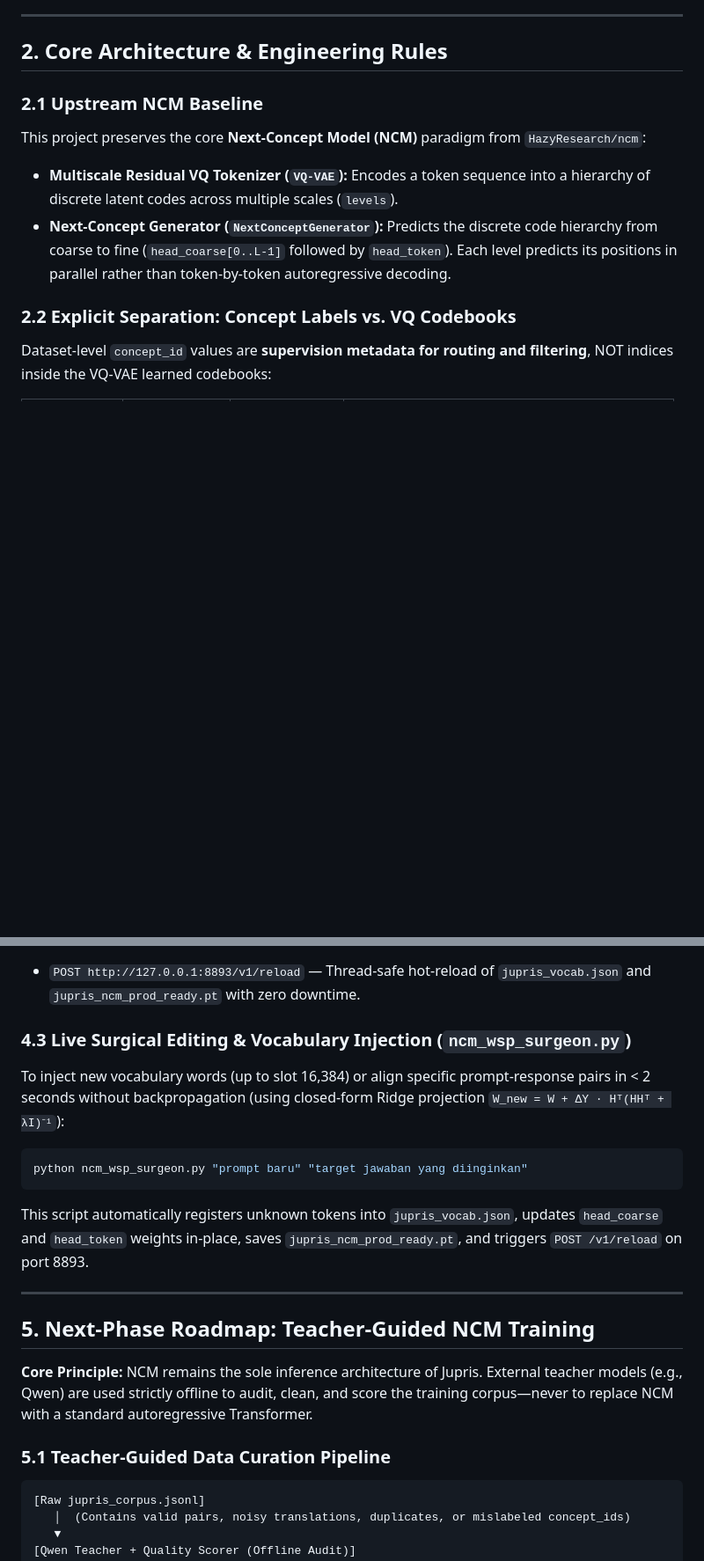
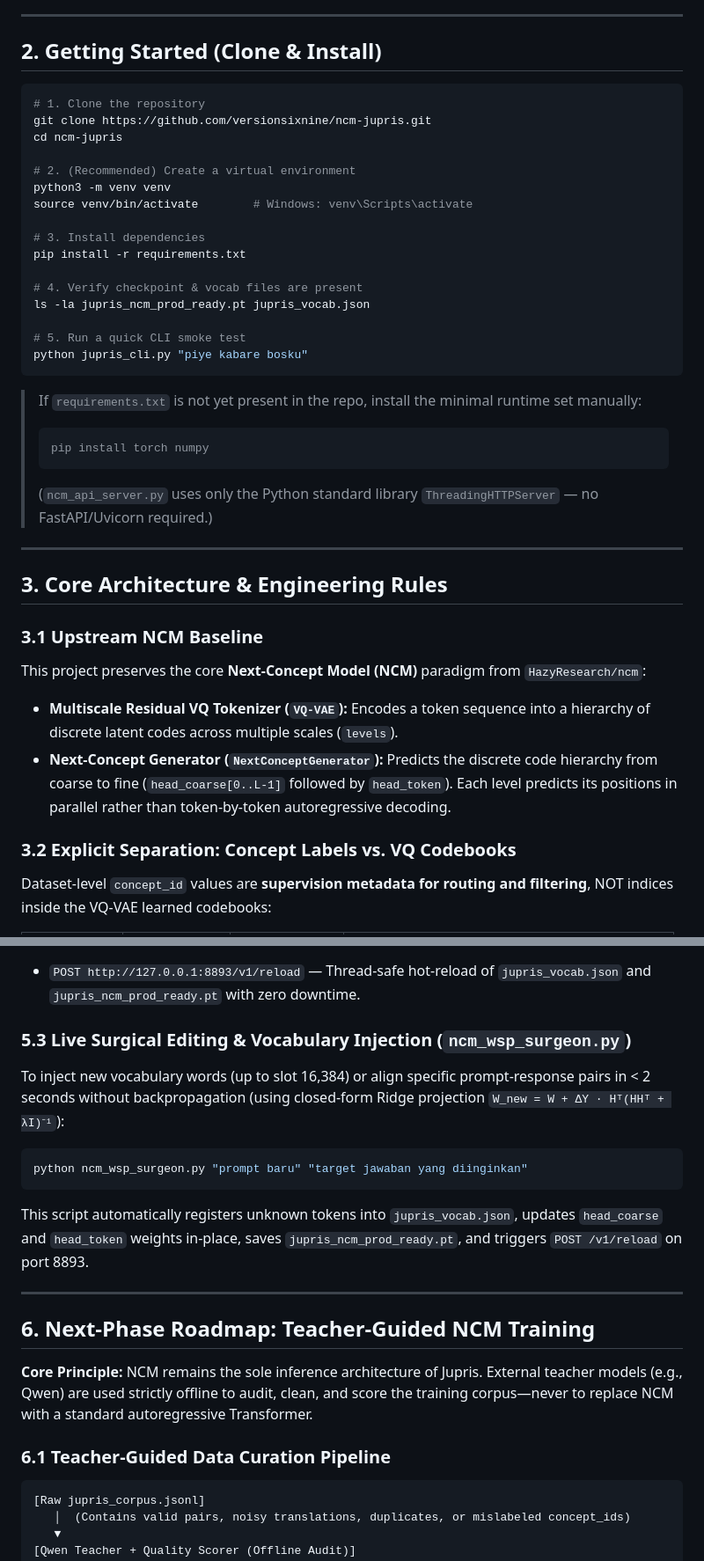
Before and after one commit to versionsixnine/ncm-jupris, a Markdown page: readme.md, 2 parts joined by grey strips. Shown at 88% size. Drawn GitHub-style; blank space fills up the shorter version.

````diff
--- a/readme.md
+++ b/readme.md
@@ -19,14 +21,43 @@ Question  : NEXT CONCEPT MODEELING -CHAT ? ..
 
 ---
 
-## 2. Core Architecture & Engineering Rules
+## 2. Getting Started (Clone & Install)
 
-### 2.1 Upstream NCM Baseline
+```bash
+# 1. Clone the repository
+git clone https://github.com/versionsixnine/ncm-jupris.git
+cd ncm-jupris
+
+# 2. (Recommended) Create a virtual environment
+python3 -m venv venv
+source venv/bin/activate        # Windows: venv\Scripts\activate
+
+# 3. Install dependencies
+pip install -r requirements.txt
+
+# 4. Verify checkpoint & vocab files are present
+ls -la jupris_ncm_prod_ready.pt jupris_vocab.json
+
+# 5. Run a quick CLI smoke test
+python jupris_cli.py "piye kabare bosku"
+```
+
+> If `requirements.txt` is not yet present in the repo, install the minimal runtime set manually:
+> ```bash
+> pip install torch numpy
+> ```
+> (`ncm_api_server.py` uses only the Python standard library `ThreadingHTTPServer` — no FastAPI/Uvicorn required.)
+
+---
+
+## 3. Core Architecture & Engineering Rules
+
+### 3.1 Upstream NCM Baseline
 This project preserves the core **Next-Concept Model (NCM)** paradigm from `HazyResearch/ncm`:
 - **Multiscale Residual VQ Tokenizer (`VQ-VAE`):** Encodes a token sequence into a hierarchy of discrete latent codes across multiple scales (`levels`).
 - **Next-Concept Generator (`NextConceptGenerator`):** Predicts the discrete code hierarchy from coarse to fine (`head_coarse[0..L-1]` followed by `head_token`). Each level predicts its positions in parallel rather than token-by-token autoregressive decoding.
 
-### 2.2 Explicit Separation: Concept Labels vs. VQ Codebooks
+### 3.2 Explicit Separation: Concept Labels vs. VQ Codebooks
 Dataset-level `concept_id` values are **supervision metadata for routing and filtering**, NOT indices inside the VQ-VAE learned codebooks:
 
 | Concept ID | Route Type | Tool Name | Intended Semantic / Domain |
@@ -94,7 +126,7 @@ curl -s -X POST http://127.0.0.1:8893/v1/chat \
 
 - `POST http://127.0.0.1:8893/v1/reload` — Thread-safe hot-reload of `jupris_vocab.json` and `jupris_ncm_prod_ready.pt` with zero downtime.
 
-### 4.3 Live Surgical Editing & Vocabulary Injection (`ncm_wsp_surgeon.py`)
+### 5.3 Live Surgical Editing & Vocabulary Injection (`ncm_wsp_surgeon.py`)
 To inject new vocabulary words (up to slot 16,384) or align specific prompt-response pairs in < 2 seconds without backpropagation (using closed-form Ridge projection `W_new = W + ΔY · Hᵀ(HHᵀ + λI)⁻¹`):
 
 ```bash
@@ -105,11 +137,11 @@ This script automatically registers unknown tokens into `jupris_vocab.json`, upd
 
 ---
 
-## 5. Next-Phase Roadmap: Teacher-Guided NCM Training
+## 6. Next-Phase Roadmap: Teacher-Guided NCM Training
 
 **Core Principle:** NCM remains the sole inference architecture of Jupris. External teacher models (e.g., Qwen) are used strictly offline to audit, clean, and score the training corpus—never to replace NCM with a standard autoregressive Transformer.
 
-### 5.1 Teacher-Guided Data Curation Pipeline
+### 6.1 Teacher-Guided Data Curation Pipeline
 
 ```text
 [Raw jupris_corpus.jsonl]
````
Also changed, not shown: other parts of readme.md (+10 -7 lines).
